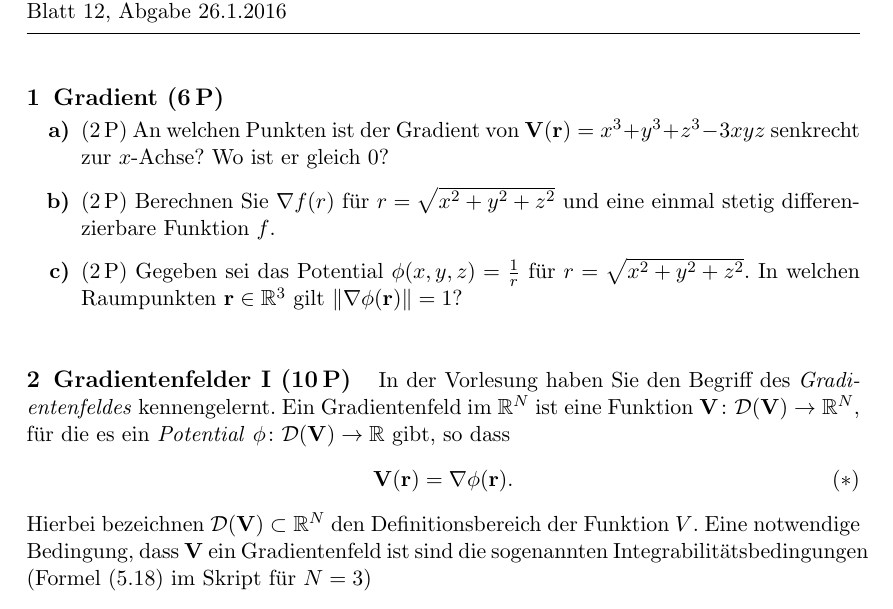
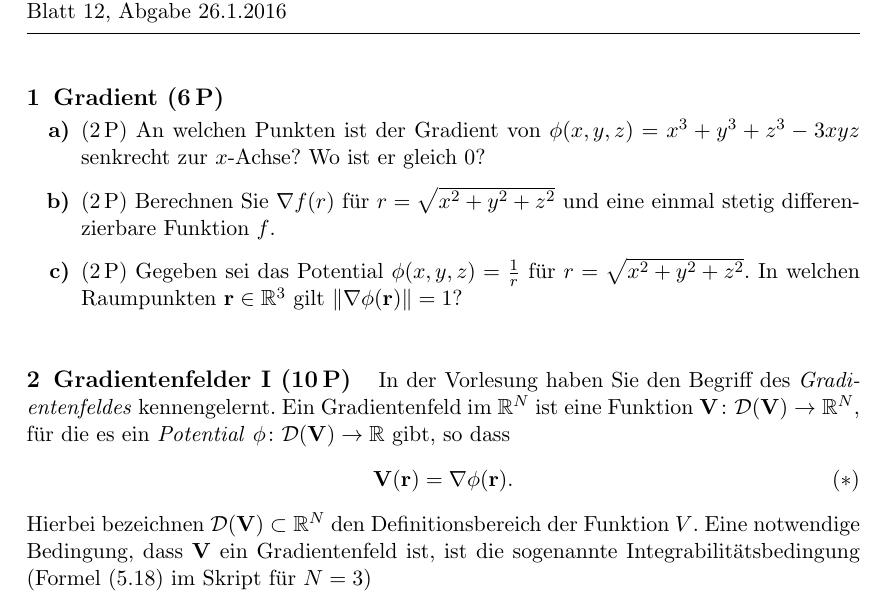
Before and after one commit to dseuss/mathmethWS15, a LaTeX document (ex12.tex): part of page 1 of 2, cut so that both start at the same text. Compiled offline with pdfLaTeX.

Commit message:
Fixes to ex 12

```diff
--- a/ex12.tex
+++ b/ex12.tex
@@ -13,7 +13,7 @@
 \label{sec:gradient}
 
 \begin{subex}
-  \item\points{2} An welchen Punkten ist der Gradient von $\mat V(\mat r) = x^3 + y^3 + z^3 - 3xyz$ senkrecht zur $x$-Achse?
+  \item\points{2} An welchen Punkten ist der Gradient von $\phi(x,y,z) = x^3 + y^3 + z^3 - 3xyz$ senkrecht zur $x$-Achse?
   Wo ist er gleich 0?
   \item\points{2} Berechnen Sie $\nabla f(r)$ für $r = \sqrt{x^2 + y^2 + z^2}$ und eine einmal stetig differenzierbare Funktion $f$.
   \item\points{2} Gegeben sei das Potential $\phi(x, y, z) = \frac{1}{r}$ für $r = \sqrt{x^2 + y^2 + z^2}$. In welchen Raumpunkten $\mat r \in \RR^3$ gilt $\Vert \nabla \phi (\mat r) \Vert = 1$?
@@ -31,7 +31,7 @@ Ein Gradientenfeld im $\RR^N$ ist eine Funktion $\mat V\colon \DD(\mat V) \to \R
   \mat V(\mat r) = \nabla \phi(\mat r).
 \]
 Hierbei bezeichnen $\DD(\mat V) \subset \RR^N$ den Definitionsbereich der Funktion $V$.
-Eine notwendige Bedingung, dass $\mat V$ ein Gradientenfeld ist sind die sogenannten Integrabilitätsbedingungen (Formel (5.18) im Skript für $N = 3$)
+Eine notwendige Bedingung, dass $\mat V$ ein Gradientenfeld ist, ist die sogenannte Integrabilitätsbedingung (Formel (5.18) im Skript für $N = 3$)
 \[
   \pderiv[V_i]{x_j} = \pderiv[V_j]{x_i} \quad (i,j=1,\ldots,N).
 \]
```
Also changed, not shown: ex12.pdf.
